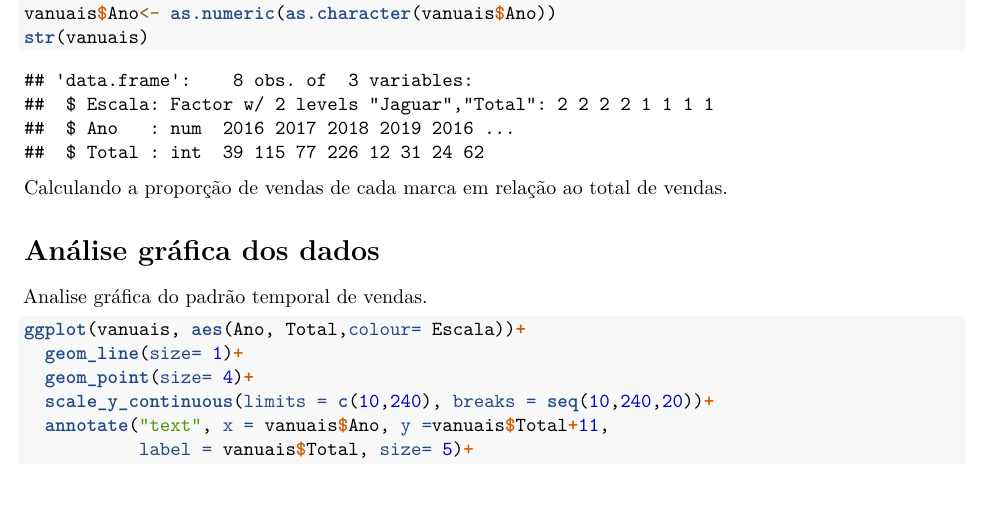
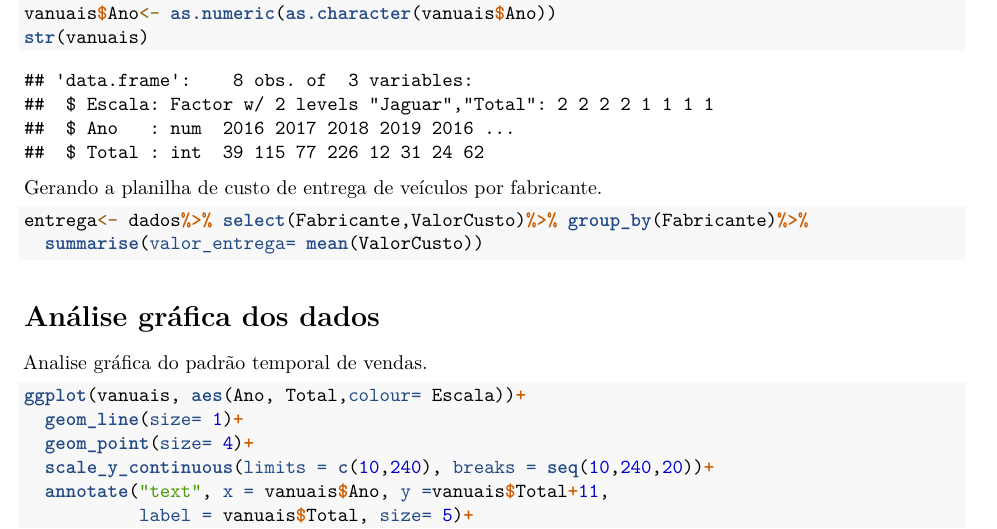
Before and after one commit to edgar-lima/Venda_de_Carros, an R Markdown document (Venda_de_carros.Rmd): part of page 2 of 3, cut so that both start at the same text. Rendered offline with R 4.5, knitr and Pandoc, then LaTeX, with nearby package versions.

Commit message:
Organizando o conjunto de dados para analisar o custo de entrega de veiculos por fabricante.

````diff
--- a/Venda_de_carros.Rmd
+++ b/Venda_de_carros.Rmd
@@ -52,9 +52,10 @@ vanuais$Escala<- as.factor(vanuais$Escala)
 vanuais$Ano<- as.numeric(as.character(vanuais$Ano))
 str(vanuais)
 ```
-Calculando a proporção de vendas de cada marca em relação ao total de vendas.
+Gerando a planilha de custo de entrega de veículos por fabricante.
 ```{r}
-
+entrega<- dados%>% select(Fabricante,ValorCusto)%>% group_by(Fabricante)%>%
+  summarise(valor_entrega= mean(ValorCusto))
 ```
 
 
````
